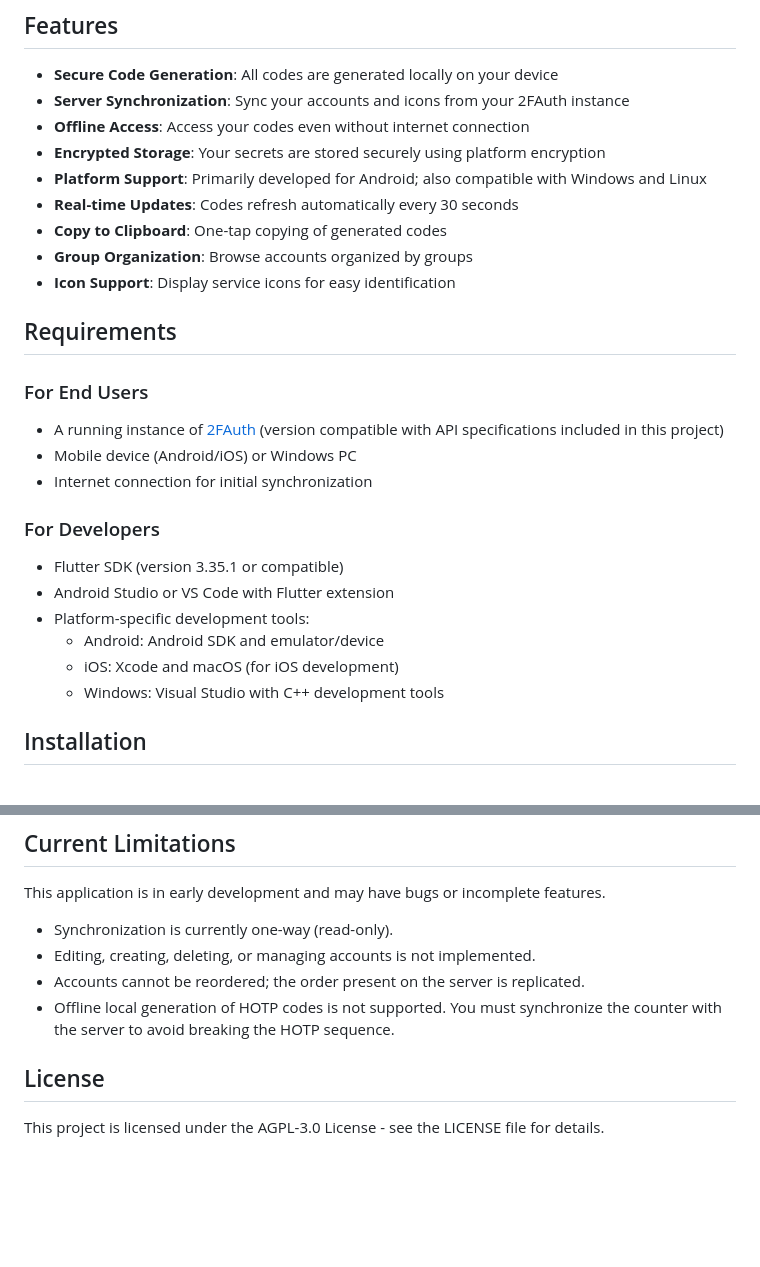
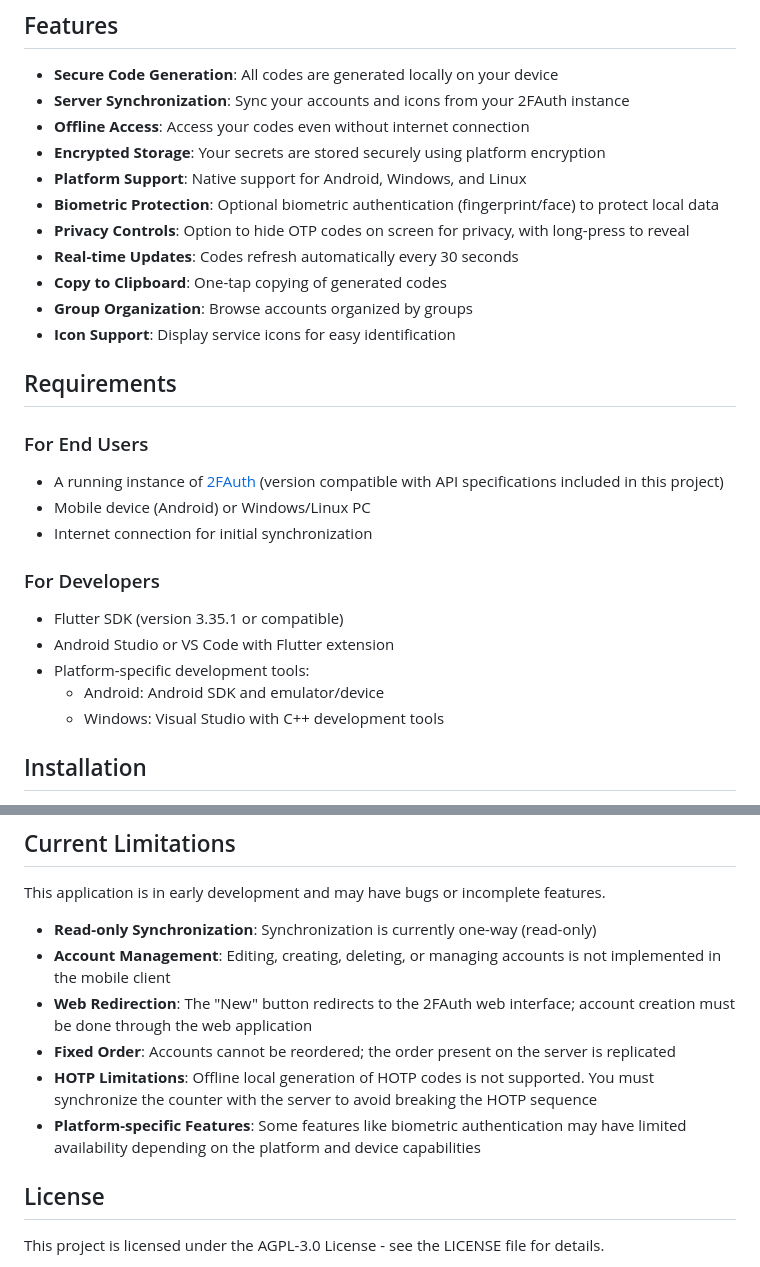
Before and after one commit to gmag11/Pocket2FA, a Markdown page: README.md, 2 parts joined by grey strips. Rendered like a GitHub page; blank space fills up the shorter version.

Commit message:
feat: Update README.md to clarify platform support and add limitations for synchronization and account management

```diff
--- a/README.md
+++ b/README.md
@@ -19,7 +19,9 @@ This project complements the official 2FAuth web application by offering:
 - **Server Synchronization**: Sync your accounts and icons from your 2FAuth instance
 - **Offline Access**: Access your codes even without internet connection
 - **Encrypted Storage**: Your secrets are stored securely using platform encryption
-- **Platform Support**: Primarily developed for Android; also compatible with Windows and Linux
+- **Platform Support**: Native support for Android, Windows, and Linux
+- **Biometric Protection**: Optional biometric authentication (fingerprint/face) to protect local data
+- **Privacy Controls**: Option to hide OTP codes on screen for privacy, with long-press to reveal
 - **Real-time Updates**: Codes refresh automatically every 30 seconds
 - **Copy to Clipboard**: One-tap copying of generated codes
 - **Group Organization**: Browse accounts organized by groups
@@ -30,7 +32,7 @@ This project complements the official 2FAuth web application by offering:
 ### For End Users
 
 - A running instance of [2FAuth](https://github.com/Bubka/2FAuth) (version compatible with API specifications included in this project)
-- Mobile device (Android/iOS) or Windows PC
+- Mobile device (Android) or Windows/Linux PC
 - Internet connection for initial synchronization
 
 ### For Developers
@@ -39,7 +41,6 @@ This project complements the official 2FAuth web application by offering:
 - Android Studio or VS Code with Flutter extension
 - Platform-specific development tools:
   - Android: Android SDK and emulator/device
-  - iOS: Xcode and macOS (for iOS development)
   - Windows: Visual Studio with C++ development tools
 
 ## Installation
@@ -82,10 +83,12 @@ This project complements the official 2FAuth web application by offering:
 
 This application is in early development and may have bugs or incomplete features.
 
-- Synchronization is currently one-way (read-only).
-- Editing, creating, deleting, or managing accounts is not implemented.
-- Accounts cannot be reordered; the order present on the server is replicated.
-- Offline local generation of HOTP codes is not supported. You must synchronize the counter with the server to avoid breaking the HOTP sequence.
+- **Read-only Synchronization**: Synchronization is currently one-way (read-only)
+- **Account Management**: Editing, creating, deleting, or managing accounts is not implemented in the mobile client
+- **Web Redirection**: The "New" button redirects to the 2FAuth web interface; account creation must be done through the web application
+- **Fixed Order**: Accounts cannot be reordered; the order present on the server is replicated
+- **HOTP Limitations**: Offline local generation of HOTP codes is not supported. You must synchronize the counter with the server to avoid breaking the HOTP sequence
+- **Platform-specific Features**: Some features like biometric authentication may have limited availability depending on the platform and device capabilities
 
 ## License
 
```
